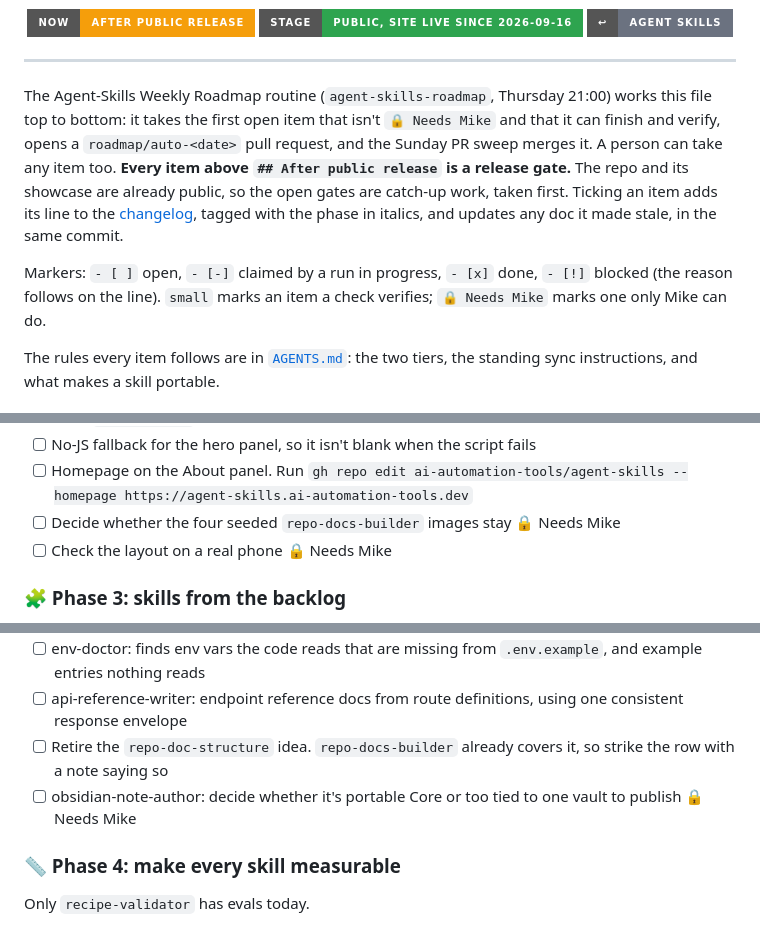
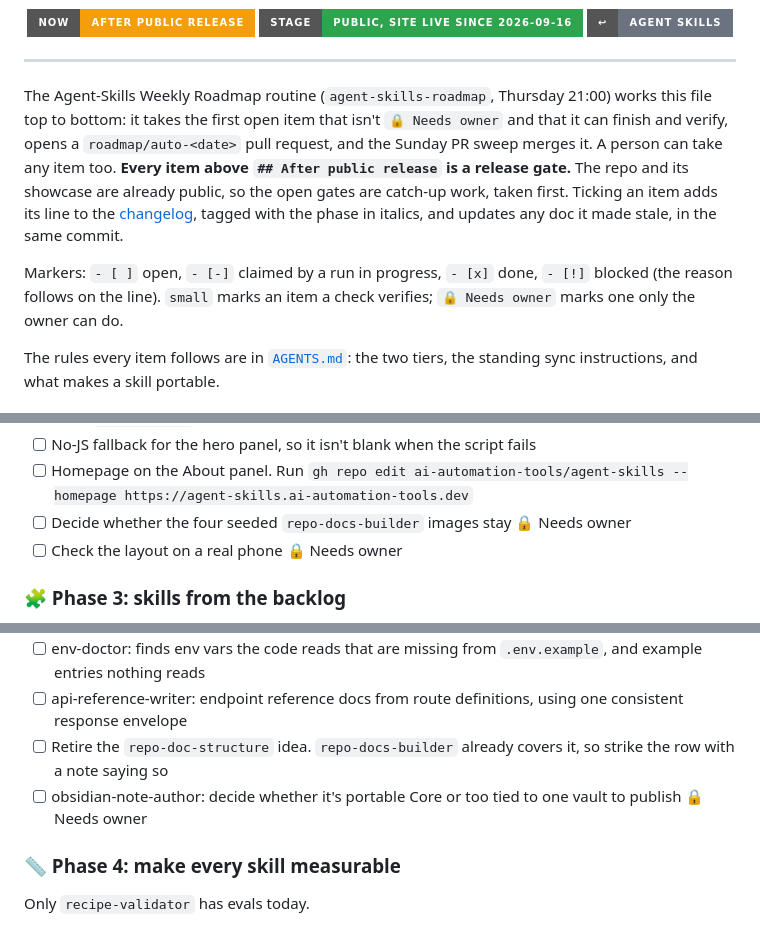
Before and after one commit to ai-automation-tools/agent-skills, a Markdown page: docs/ROADMAP.md, 3 parts joined by grey strips. Rendered like a GitHub page; badges without logos.

Commit message:
Rename the owner-only roadmap marker: Needs Mike -> Needs owner
The roadmap standard in repo-docs-builder taught a marker named after one
person; it now teaches '🔒 Needs owner' and "only the owner can", so a
roadmap built from the public skill carries no one's name. This repo's own
roadmap and changelog follow.

Co-Authored-By: Claude Opus 5.5 <noreply@anthropic.com>

```diff
--- a/docs/ROADMAP.md
+++ b/docs/ROADMAP.md
@@ -15,7 +15,7 @@
 ---
 
 The Agent-Skills Weekly Roadmap routine (`agent-skills-roadmap`, Thursday 21:00) works this
-file top to bottom: it takes the first open item that isn't `🔒 Needs Mike` and that it can
+file top to bottom: it takes the first open item that isn't `🔒 Needs owner` and that it can
 finish and verify, opens a `roadmap/auto-<date>` pull request, and the Sunday PR sweep merges
 it. A person can take any item too. **Every item above `## After public release` is a
 release gate.** The repo and its showcase are already public, so the open gates are catch-up
@@ -23,8 +23,8 @@ work, taken first. Ticking an item adds its line to the [changelog](CHANGELOG.md
 the phase in italics, and updates any doc it made stale, in the same commit.
 
 Markers: `- [ ]` open, `- [-]` claimed by a run in progress, `- [x]` done, `- [!]` blocked
-(the reason follows on the line). `small` marks an item a check verifies; `🔒 Needs Mike`
-marks one only Mike can do.
+(the reason follows on the line). `small` marks an item a check verifies; `🔒 Needs owner`
+marks one only the owner can do.
 
 The rules every item follows are in [`AGENTS.md`](../AGENTS.md): the two tiers, the
 standing sync instructions, and what makes a skill portable.
@@ -70,8 +70,8 @@ landing page now sends traffic to the site.
 - [ ] Raise `--text-faint` to at least 4.5:1 against the card background. It measures about 4:1 today
 - [ ] No-JS fallback for the hero panel, so it isn't blank when the script fails
 - [ ] Homepage on the About panel. Run `gh repo edit ai-automation-tools/agent-skills --homepage https://agent-skills.ai-automation-tools.dev`
-- [ ] Decide whether the four seeded `repo-docs-builder` images stay 🔒 Needs Mike
-- [ ] Check the layout on a real phone 🔒 Needs Mike
+- [ ] Decide whether the four seeded `repo-docs-builder` images stay 🔒 Needs owner
+- [ ] Check the layout on a real phone 🔒 Needs owner
 
 ### 🧩 Phase 3: skills from the backlog
 
@@ -86,7 +86,7 @@ be portable Core unless it names a single repo.
 - [ ] env-doctor: finds env vars the code reads that are missing from `.env.example`, and example entries nothing reads
 - [ ] api-reference-writer: endpoint reference docs from route definitions, using one consistent response envelope
 - [ ] Retire the `repo-doc-structure` idea. `repo-docs-builder` already covers it, so strike the row with a note saying so
-- [ ] obsidian-note-author: decide whether it's portable Core or too tied to one vault to publish 🔒 Needs Mike
+- [ ] obsidian-note-author: decide whether it's portable Core or too tied to one vault to publish 🔒 Needs owner
 
 ### 📏 Phase 4: make every skill measurable
 
```
Also changed, not shown: docs/CHANGELOG.md (+1 -1 lines), 1 other file.
